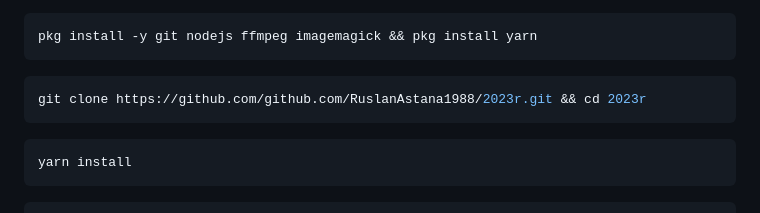
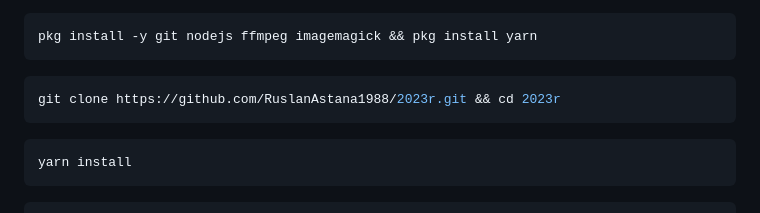
Before and after one commit to RuslanAstana1988/2023r, a Markdown page: README.md, the part around the change. GitHub-like rendering.

Commit message:
РРРРР

````diff
--- a/README.md
+++ b/README.md
@@ -64,7 +64,7 @@ pkg install -y git nodejs ffmpeg imagemagick && pkg install yarn
 ```
 
 ```bash
-git clone https://github.com/github.com/RuslanAstana1988/2023r.git && cd 2023r
+git clone https://github.com/RuslanAstana1988/2023r.git && cd 2023r
 ```
 
 ```bash
````
